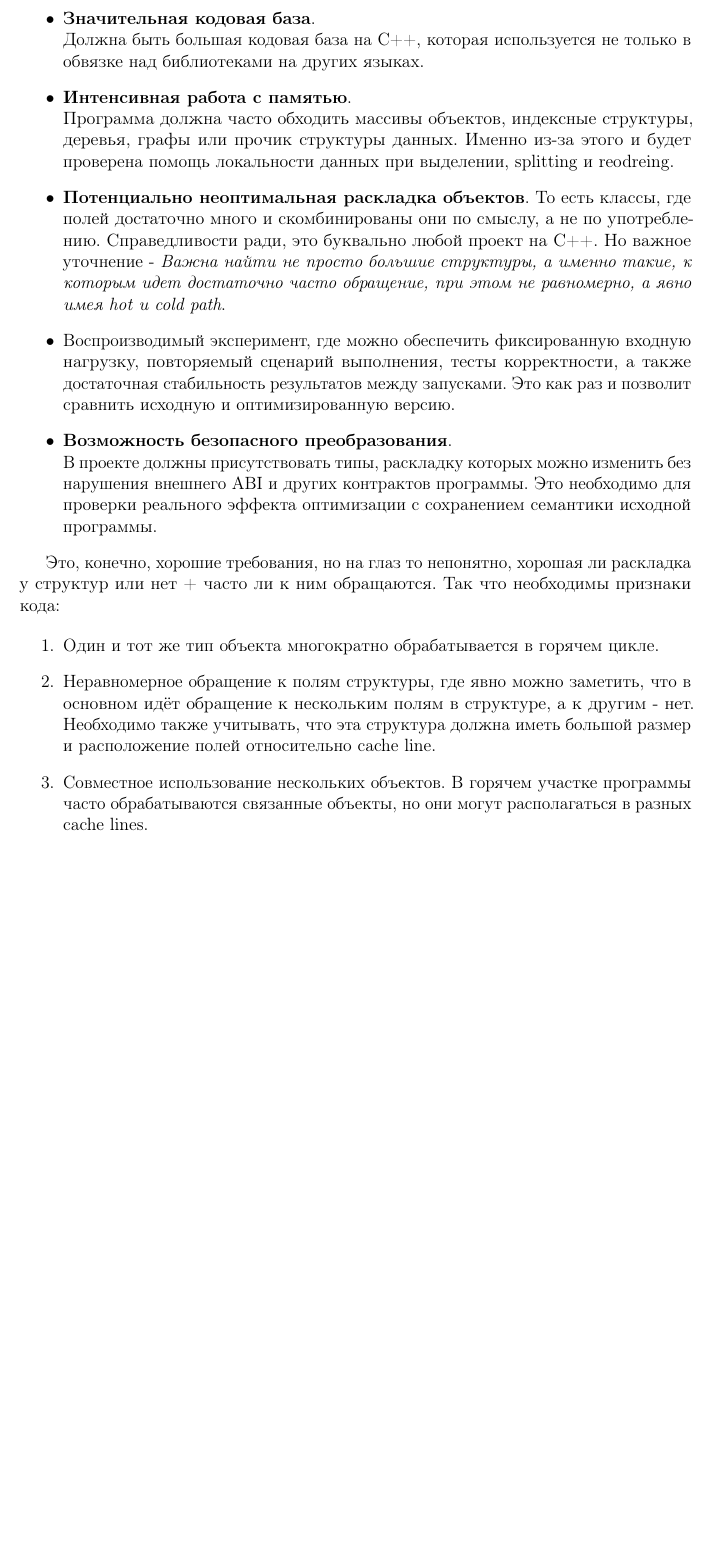
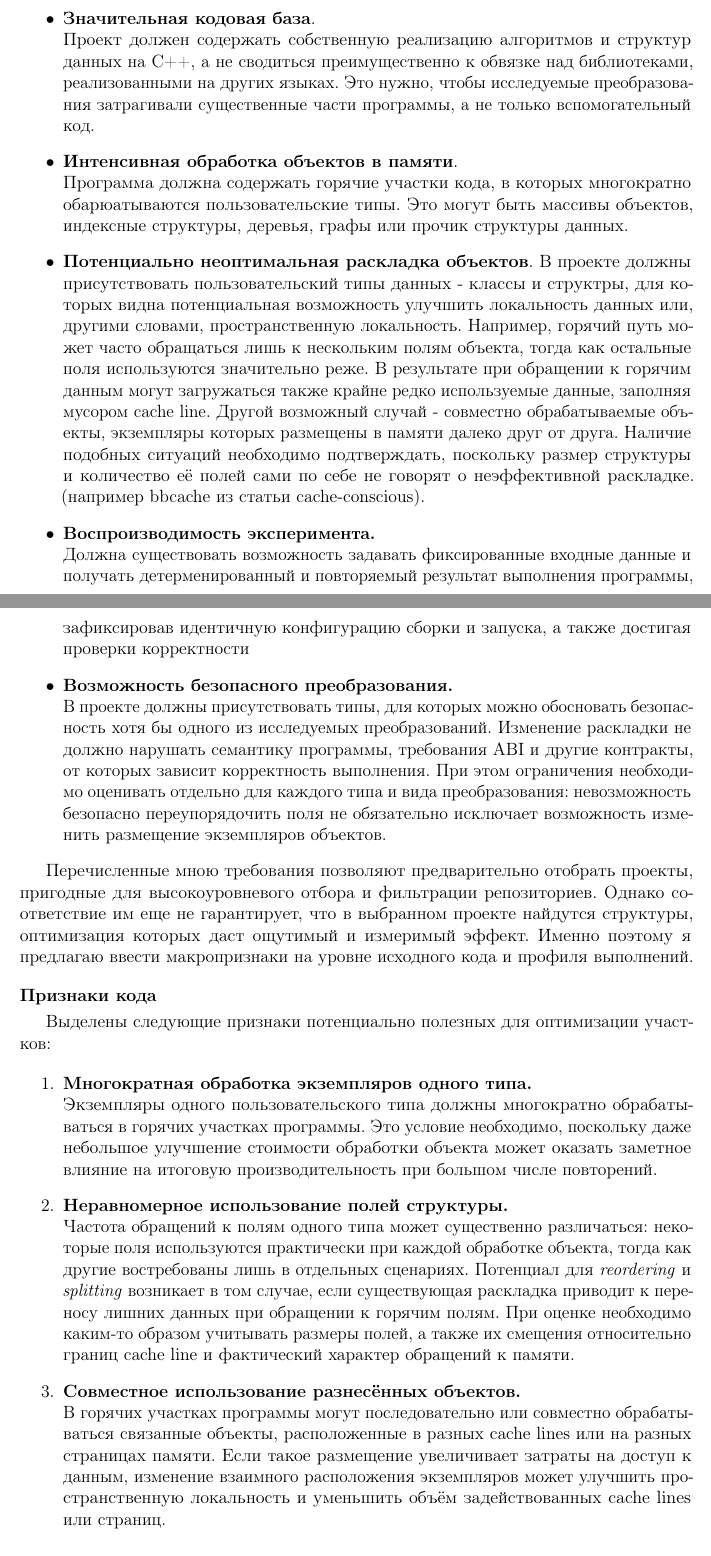
Before and after one commit to Olegshipu95/ShipMEM, a LaTeX thesis (my_progress/diploma-worklog.tex): part of page 15 of 16 before the commit and two parts of pages 15 and 16 of 16 after it, the two joined at a grey line, cut so that both start at the same text, the shorter picture padded with empty space. Compiled offline with pdfLaTeX.

Commit message:
update project reqs

```diff
--- a/my_progress/diploma-worklog.tex
+++ b/my_progress/diploma-worklog.tex
@@ -758,44 +766,80 @@ AST-дерева, объединяет информацию и говорит р
 \begin{itemize}
-    \item \textbf{Значительная кодовая база}.\\ Должна быть большая кодовая база на C++,
-        которая используется не только
-        в обвязке над библиотеками на других языках.
-    \item \textbf{Интенсивная работа с памятью}.\\
-        Программа должна часто обходить массивы объектов, индексные структуры,
-        деревья, графы или прочик структуры данных. Именно из-за этого и будет
-        проверена помощь локальности данных при выделении, splitting и
-        reodreing.
-    \item \textbf{Потенциально неоптимальная раскладка объектов}. То есть
-        классы, где полей достаточно много и скомбинированы они по смыслу, а не
-        по употреблению. Справедливости ради, это буквально любой проект на C++.
-        Но важное уточнение - \textit{Важна найти не просто большие структуры,
-        а именно такие, к которым идет достаточно часто обращение, при этом не
-        равномерно, а явно имея hot и cold path}.
-    \item Воспроизводимый эксперимент, где можно обеспечить фиксированную
-        входную нагрузку, повторяемый сценарий выполнения, тесты корректности, а
-        также достаточная стабильность результатов между запусками. Это как раз
-        и позволит сравнить исходную и оптимизированную версию.
-    \item \textbf{Возможность безопасного преобразования}.\\
-    В проекте должны присутствовать типы, раскладку которых можно
-    изменить без нарушения внешнего ABI и других контрактов программы.
-    Это необходимо для проверки реального эффекта оптимизации
-    с сохранением семантики исходной программы.
+    \item \textbf{Значительная кодовая база}.\\
+        Проект должен содержать собственную реализацию алгоритмов и структур данных на C++,
+        а не сводиться преимущественно к обвязке над библиотеками, реализованными на
+        других языках. Это нужно, чтобы исследуемые преобразования затрагивали существенные
+        части программы, а не только вспомогательный код.
+
+    \item \textbf{Интенсивная обработка объектов в памяти}.\\
+        Программа должна содержать горячие участки кода, в которых многократно
+        обарюатываются пользовательские типы. Это могут быть массивы объектов,
+        индексные структуры, деревья, графы или прочик структуры данных.
+
+    \item \textbf{Потенциально неоптимальная раскладка объектов}.
+        В проекте должны присутствовать пользовательский типы данных - классы и
+        структры, для которых видна
+        потенциальная возможность улучшить локальность данных или, другими
+        словами, пространственную локальность. Например, горячий путь может часто
+        обращаться лишь к нескольким полям объекта, тогда как остальные поля используются
+        значительно реже. В результате при обращении к горячим данным могут загружаться
+        также крайне редко используемые
+        данные, заполняя мусором cache line. Другой возможный случай - совместно
+        обрабатываемые объекты, экземпляры
+        которых размещены в памяти далеко друг от друга. Наличие подобных ситуаций
+        необходимо подтверждать, поскольку размер структуры
+        и количество её полей сами по себе не говорят о неэффективной раскладке.
+        (например bbcache из статьи cache-conscious).
+
+    \item \textbf{Воспроизводимость эксперимента.}\\
+    Должна существовать возможность задавать фиксированные входные данные и
+    получать детерменированный и повторяемый результат выполнения программы,
+    зафиксировав идентичную конфигурацию сборки и запуска, а также достигая
+    проверки корректности
+
+    \item \textbf{Возможность безопасного преобразования.}\\
+    В проекте должны присутствовать типы, для которых можно обосновать безопасность хотя бы
+    одного из исследуемых преобразований. Изменение раскладки не должно нарушать семантику
+    программы, требования ABI и другие контракты, от которых зависит корректность
+    выполнения. При этом ограничения необходимо оценивать отдельно для каждого типа и вида
+    преобразования: невозможность безопасно переупорядочить поля не обязательно исключает
+    возможность изменить размещение экземпляров объектов.
+
 \end{itemize}
 
-Это, конечно, хорошие требования, но на глаз то непонятно, хорошая ли раскладка
-у структур или нет + часто ли к ним обращаются. Так что необходимы признаки
-кода:
+Перечисленные мною требования позволяют предварительно отобрать проекты, пригодные для
+высокоуровневого отбора и фильтрации репозиториев. Однако соответствие им еще не
+гарантирует, что в выбранном проекте найдутся структуры, оптимизация которых
+даст ощутимый и измеримый эффект. Именно поэтому я предлагаю ввести
+макропризнаки на уровне исходного кода и профиля выполнений.
+
+\paragraph{Признаки кода}
+
+Выделены следующие признаки потенциально полезных для оптимизации участков:
 
 \begin{enumerate}
-    \item Один и тот же тип объекта многократно обрабатывается в горячем цикле.
-    \item Неравномерное обращение к полям структуры, где явно можно заметить,
-        что в основном идёт обращение к нескольким полям в структуре, а к другим
-        - нет. Необходимо также учитывать, что эта структура должна иметь
-        большой размер и расположение полей относительно cache line.
-    \item Совместное использование нескольких объектов. В горячем участке
-        программы часто обрабатываются связанные объекты, но они могут
-        располагаться в разных cache lines.
+    \item \textbf{Многократная обработка экземпляров одного типа.}\\
+    Экземпляры одного пользовательского типа должны многократно обрабатываться в горячих
+    участках программы. Это условие необходимо, поскольку даже небольшое улучшение
+    стоимости обработки объекта может оказать заметное влияние на итоговую
+    производительность при большом числе повторений.
+
+    \item \textbf{Неравномерное использование полей структуры.}\\
+    Частота обращений к полям одного типа может существенно различаться: некоторые поля
+    используются практически при каждой обработке объекта, тогда как другие востребованы
+    лишь в отдельных сценариях. Потенциал для \textit{reordering} и \textit{splitting}
+    возникает в том случае, если существующая раскладка приводит к переносу лишних
+    данных при обращении к горячим полям. При оценке необходимо каким-то образом
+    учитывать размеры полей, а также их смещения относительно границ cache line и
+    фактический характер обращений к памяти.
+
+    \item \textbf{Совместное использование разнесённых объектов.}\\
+    В горячих участках программы могут последовательно или совместно обрабатываться
+    связанные объекты, расположенные в разных cache lines или на разных страницах памяти.
+    Если такое размещение увеличивает затраты на доступ к данным, изменение взаимного
+    расположения экземпляров может улучшить пространственную локальность и уменьшить объём
+    задействованных cache lines или страниц.
+
 \end{enumerate}
-
 
 
 \subsection{Отчет}
```
Also changed, not shown: my_progress/diploma-worklog.pdf, my_progress/diploma-worklog.tex (26 more changed lines).
